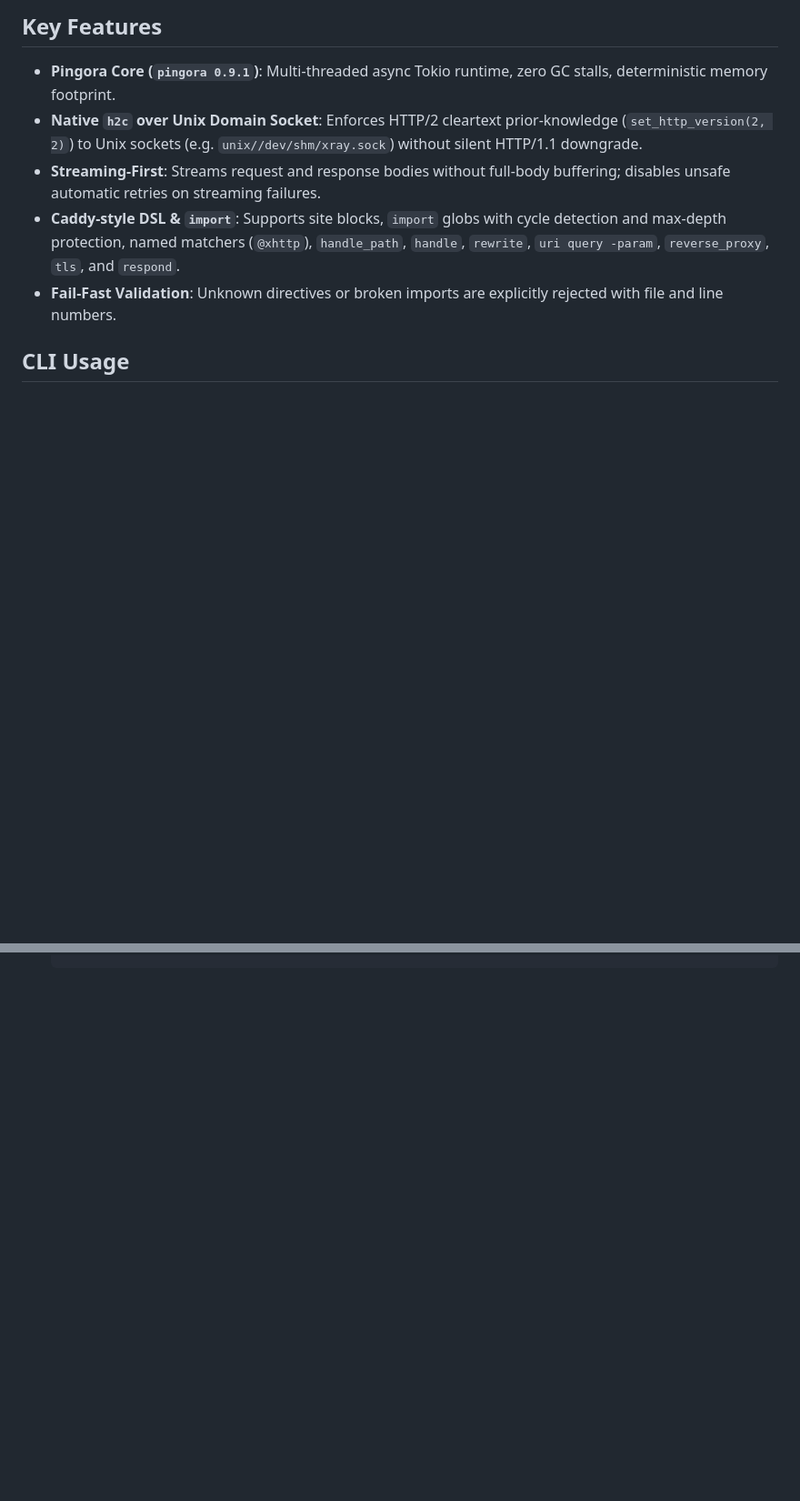
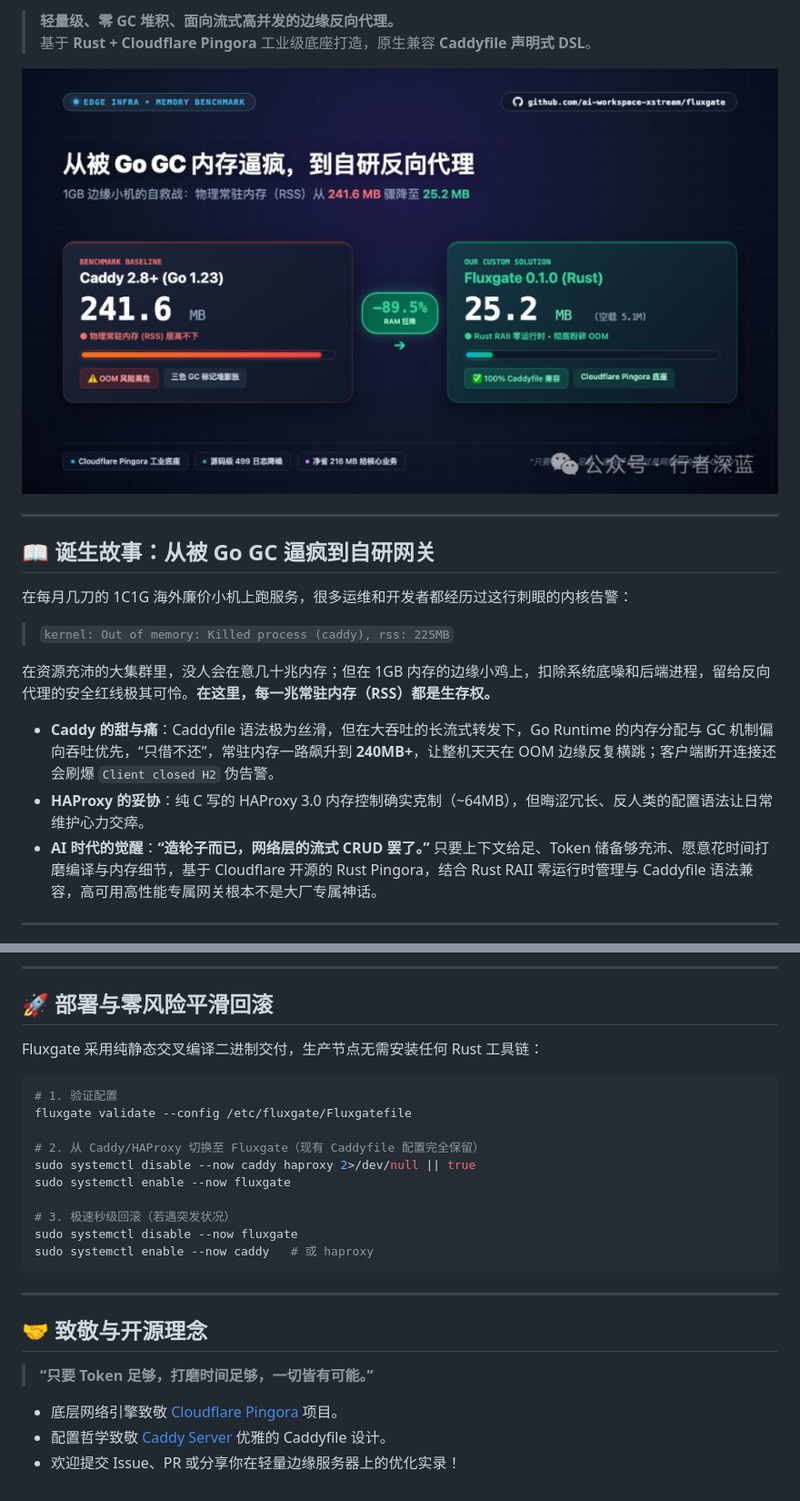
Before and after one commit to ai-workspace-xstream/fluxgate, a Markdown page: README.md, 2 parts joined by grey strips. Shown at 91% size. Drawn GitHub-style; pictures changed too: docs/assets/fluxgate-benchmark-cover.jpg (added); blank space fills up the shorter version.

Commit message:
docs(readme): add benchmark story, live grafana dashboard, and assets

````diff
--- a/README.md
+++ b/README.md
@@ -4,10 +8,21 @@ Lightweight, zero-GC, high-performance HTTP/HTTPS reverse proxy built with **Rus
 
-## Key Features
+> **轻量级、零 GC 堆积、面向流式高并发的边缘反向代理。**
+> 基于 **Rust + Cloudflare Pingora** 工业级底座打造，原生兼容 **Caddyfile 声明式 DSL**。
 
-- **Pingora Core (`pingora 0.9.1`)**: Multi-threaded async Tokio runtime, zero GC stalls, deterministic memory footprint.
-- **Native `h2c` over Unix Domain Socket**: Enforces HTTP/2 cleartext prior-knowledge (`set_http_version(2, 2)`) to Unix sockets (e.g. `unix//dev/shm/xray.sock`) without silent HTTP/1.1 downgrade.
-- **Streaming-First**: Streams request and response bodies without full-body buffering; disables unsafe automatic retries on streaming failures.
-- **Caddy-style DSL & `import`**: Supports site blocks, `import` globs with cycle detection and max-depth protection, named matchers (`@xhttp`), `handle_path`, `handle`, `rewrite`, `uri query -param`, `reverse_proxy`, `tls`, and `respond`.
-- **Fail-Fast Validation**: Unknown directives or broken imports are explicitly rejected with file and line numbers.
+![Fluxgate Benchmark Cover](docs/assets/fluxgate-benchmark-cover.jpg)
 
-## CLI Usage
+---
+
+## 📖 诞生故事：从被 Go GC 逼疯到自研网关
+
+在每月几刀的 1C1G 海外廉价小机上跑服务，很多运维和开发者都经历过这行刺眼的内核告警：
+> `kernel: Out of memory: Killed process (caddy), rss: 225MB`
+
+在资源充沛的大集群里，没人会在意几十兆内存；但在 1GB 内存的边缘小鸡上，扣除系统底噪和后端进程，留给反向代理的安全红线极其可怜。**在这里，每一兆常驻内存（RSS）都是生存权。**
+
+* **Caddy 的甜与痛**：Caddyfile 语法极为丝滑，但在大吞吐的长流式转发下，Go Runtime 的内存分配与 GC 机制偏向吞吐优先，“只借不还”，常驻内存一路飙升到 **240MB+**，让整机天天在 OOM 边缘反复横跳；客户端断开连接还会刷爆 `Client closed H2` 伪告警。
+* **HAProxy 的妥协**：纯 C 写的 HAProxy 3.0 内存控制确实克制（~64MB），但晦涩冗长、反人类的配置语法让日常维护心力交瘁。
+* **AI 时代的觉醒**：**“造轮子而已，网络层的流式 CRUD 罢了。”** 只要上下文给足、Token 储备够充沛、愿意花时间打磨编译与内存细节，基于 Cloudflare 开源的 Rust Pingora，结合 Rust RAII 零运行时管理与 Caddyfile 语法兼容，高可用高性能专属网关根本不是大厂专属神话。
+
+---
+
@@ -66,0 +145,28 @@ Builds are executed in GitHub Actions (`.github/workflows/ci.yml`), producing a
+---
+
+## 🚀 部署与零风险平滑回滚
+
+Fluxgate 采用纯静态交叉编译二进制交付，生产节点无需安装任何 Rust 工具链：
+
+```bash
+# 1. 验证配置
+fluxgate validate --config /etc/fluxgate/Fluxgatefile
+
+# 2. 从 Caddy/HAProxy 切换至 Fluxgate（现有 Caddyfile 配置完全保留）
+sudo systemctl disable --now caddy haproxy 2>/dev/null || true
+sudo systemctl enable --now fluxgate
+
+# 3. 极速秒级回滚（若遇突发状况）
+sudo systemctl disable --now fluxgate
+sudo systemctl enable --now caddy   # 或 haproxy
+```
+
+---
+
+## 🤝 致敬与开源理念
+
+> **“只要 Token 足够，打磨时间足够，一切皆有可能。”**
+
+- 底层网络引擎致敬 [Cloudflare Pingora](https://github.com/cloudflare/pingora) 项目。
+- 配置哲学致敬 [Caddy Server](https://github.com/caddyserver/caddy) 优雅的 Caddyfile 设计。
+- 欢迎提交 Issue、PR 或分享你在轻量边缘服务器上的优化实录！
````
Also changed, not shown: other parts of README.md (+107 -40 lines), docs/assets/fluxgate-grafana-dashboard.jpg (added).
